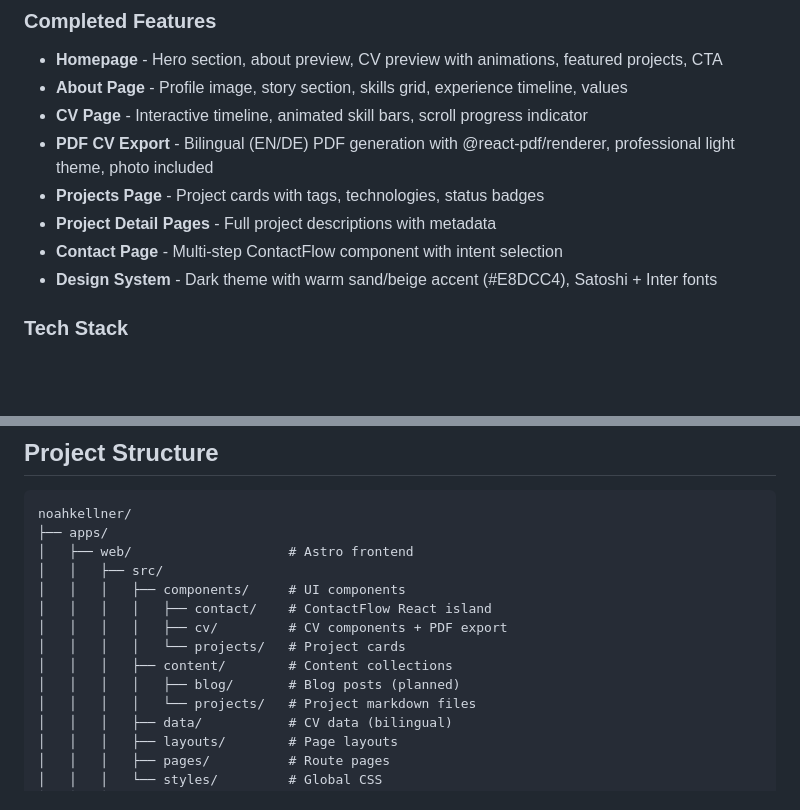
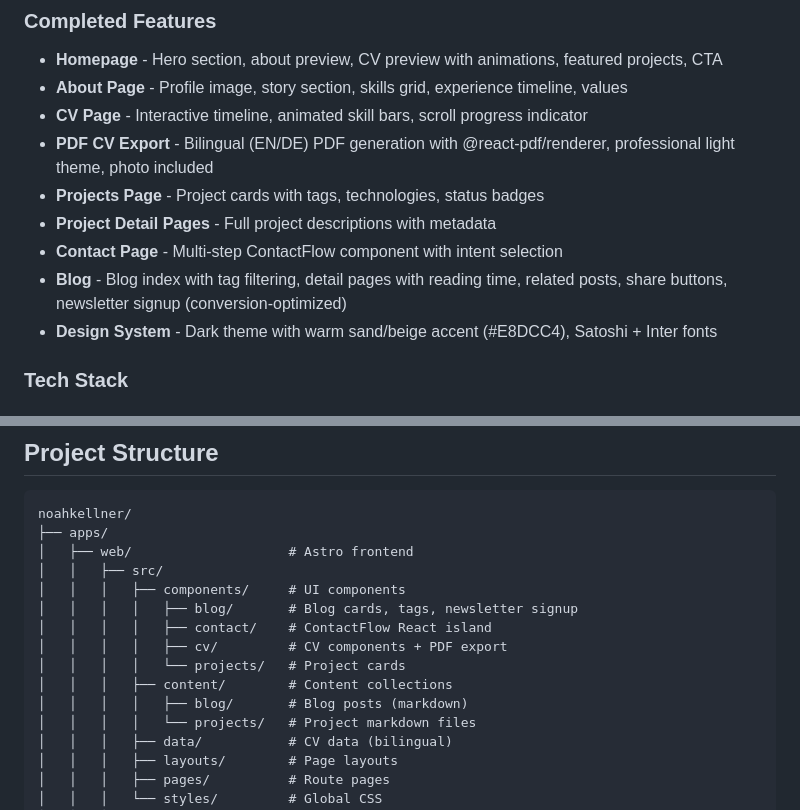
Before and after one commit to but-noah/noahkellner, a Markdown page: README.md, 2 parts joined by grey strips. Rendered like a GitHub page; blank space fills up the shorter version.

Commit message:
feat: Add blog section with tag filtering, detail pages, and newsletter signup

```diff
--- a/README.md
+++ b/README.md
@@ -12,6 +12,7 @@ Modern personal website built with Astro, React, and Tailwind CSS. Features a bi
 - **Projects Page** - Project cards with tags, technologies, status badges
 - **Project Detail Pages** - Full project descriptions with metadata
 - **Contact Page** - Multi-step ContactFlow component with intent selection
+- **Blog** - Blog index with tag filtering, detail pages with reading time, related posts, share buttons, newsletter signup (conversion-optimized)
 - **Design System** - Dark theme with warm sand/beige accent (#E8DCC4), Satoshi + Inter fonts
 
 ### Tech Stack
@@ -30,11 +31,12 @@ noahkellner/
 │   ├── web/                    # Astro frontend
 │   │   ├── src/
 │   │   │   ├── components/     # UI components
+│   │   │   │   ├── blog/       # Blog cards, tags, newsletter signup
 │   │   │   │   ├── contact/    # ContactFlow React island
 │   │   │   │   ├── cv/         # CV components + PDF export
 │   │   │   │   └── projects/   # Project cards
 │   │   │   ├── content/        # Content collections
-│   │   │   │   ├── blog/       # Blog posts (planned)
+│   │   │   │   ├── blog/       # Blog posts (markdown)
 │   │   │   │   └── projects/   # Project markdown files
 │   │   │   ├── data/           # CV data (bilingual)
 │   │   │   ├── layouts/        # Page layouts
```
Also changed, not shown: CLAUDE.md (added, +57 -0 lines).
